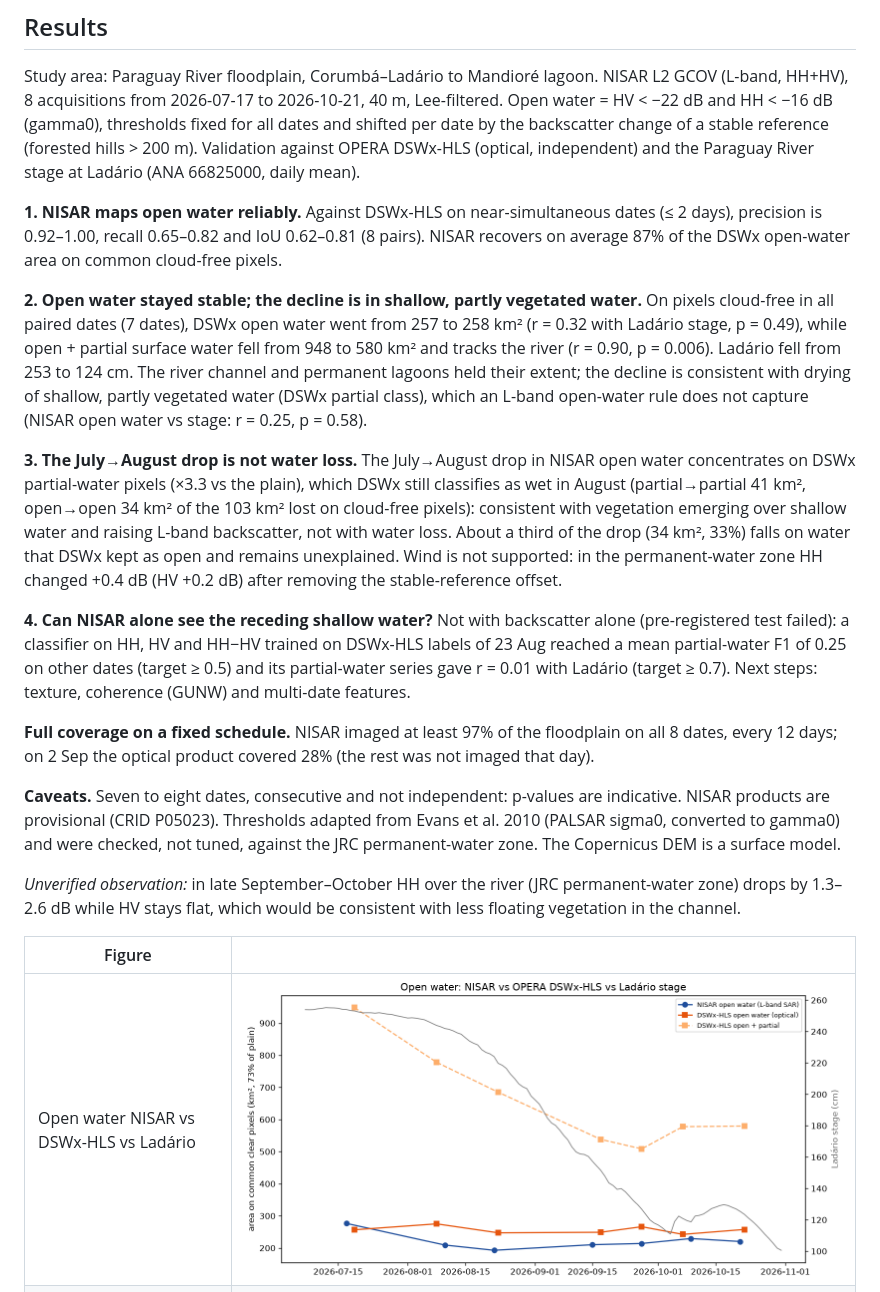
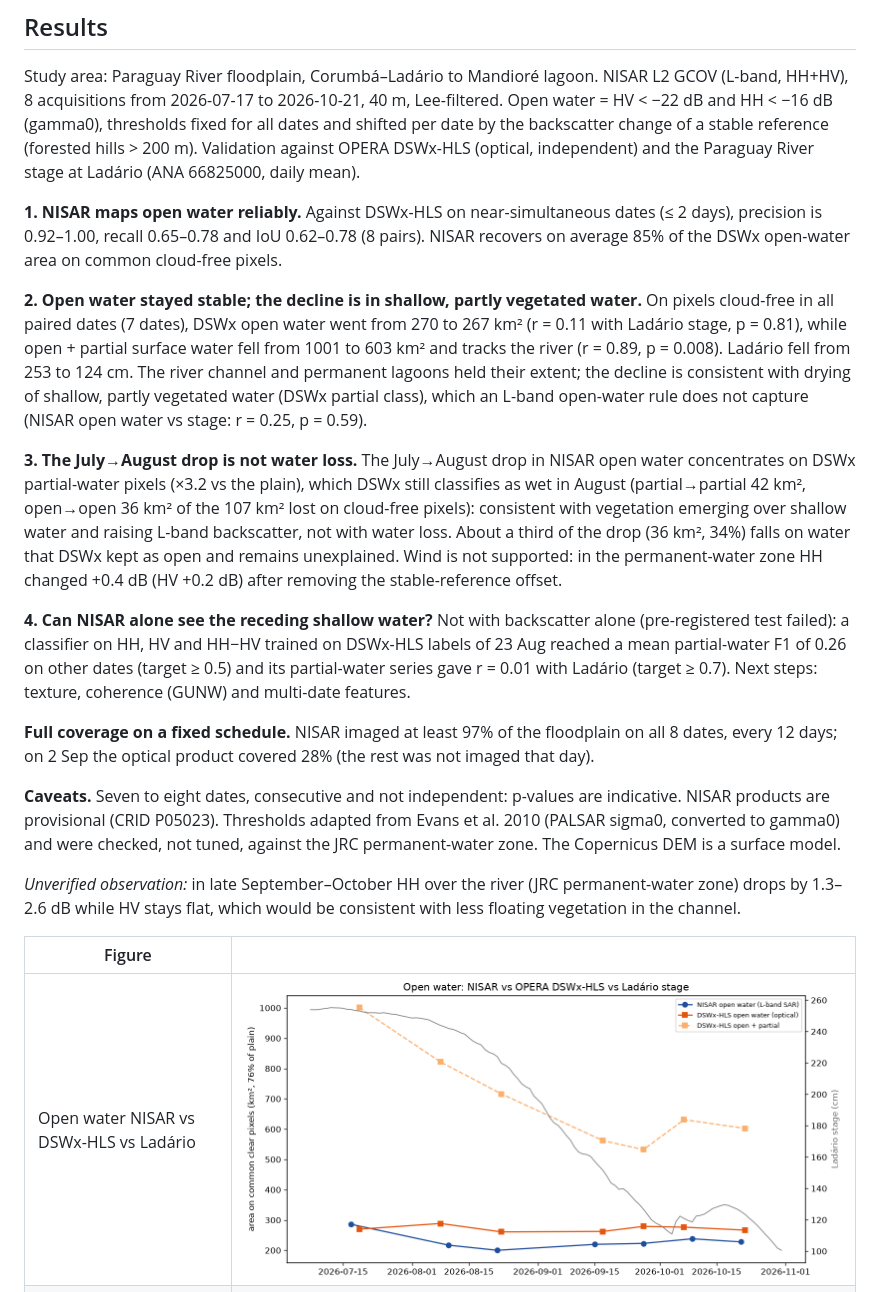
Before and after one commit to jpsicilia/spaceapps-2026, a Markdown page: README.md, the part around the change. Drawn GitHub-style; pictures changed too: outputs/figures/nisar_vs_dswx_series.png.

Commit message:
Complete DSWx-HLS tiles; rerun 02e/02g/02h

```diff
--- a/README.md
+++ b/README.md
@@ -92,13 +92,13 @@ This project is not endorsed by NASA.
 
 Study area: Paraguay River floodplain, Corumbá–Ladário to Mandioré lagoon. NISAR L2 GCOV (L-band, HH+HV), 8 acquisitions from 2026-07-17 to 2026-10-21, 40 m, Lee-filtered. Open water = HV < −22 dB and HH < −16 dB (gamma0), thresholds fixed for all dates and shifted per date by the backscatter change of a stable reference (forested hills > 200 m). Validation against OPERA DSWx-HLS (optical, independent) and the Paraguay River stage at Ladário (ANA 66825000, daily mean).
 
-**1. NISAR maps open water reliably.** Against DSWx-HLS on near-simultaneous dates (≤ 2 days), precision is 0.92–1.00, recall 0.65–0.82 and IoU 0.62–0.81 (8 pairs). NISAR recovers on average 87% of the DSWx open-water area on common cloud-free pixels.
+**1. NISAR maps open water reliably.** Against DSWx-HLS on near-simultaneous dates (≤ 2 days), precision is 0.92–1.00, recall 0.65–0.78 and IoU 0.62–0.78 (8 pairs). NISAR recovers on average 85% of the DSWx open-water area on common cloud-free pixels.
 
-**2. Open water stayed stable; the decline is in shallow, partly vegetated water.** On pixels cloud-free in all paired dates (7 dates), DSWx open water went from 257 to 258 km² (r = 0.32 with Ladário stage, p = 0.49), while open + partial surface water fell from 948 to 580 km² and tracks the river (r = 0.90, p = 0.006). Ladário fell from 253 to 124 cm. The river channel and permanent lagoons held their extent; the decline is consistent with drying of shallow, partly vegetated water (DSWx partial class), which an L-band open-water rule does not capture (NISAR open water vs stage: r = 0.25, p = 0.58).
+**2. Open water stayed stable; the decline is in shallow, partly vegetated water.** On pixels cloud-free in all paired dates (7 dates), DSWx open water went from 270 to 267 km² (r = 0.11 with Ladário stage, p = 0.81), while open + partial surface water fell from 1001 to 603 km² and tracks the river (r = 0.89, p = 0.008). Ladário fell from 253 to 124 cm. The river channel and permanent lagoons held their extent; the decline is consistent with drying of shallow, partly vegetated water (DSWx partial class), which an L-band open-water rule does not capture (NISAR open water vs stage: r = 0.25, p = 0.59).
 
-**3. The July→August drop is not water loss.** The July→August drop in NISAR open water concentrates on DSWx partial-water pixels (×3.3 vs the plain), which DSWx still classifies as wet in August (partial→partial 41 km², open→open 34 km² of the 103 km² lost on cloud-free pixels): consistent with vegetation emerging over shallow water and raising L-band backscatter, not with water loss. About a third of the drop (34 km², 33%) falls on water that DSWx kept as open and remains unexplained. Wind is not supported: in the permanent-water zone HH changed +0.4 dB (HV +0.2 dB) after removing the stable-reference offset.
+**3. The July→August drop is not water loss.** The July→August drop in NISAR open water concentrates on DSWx partial-water pixels (×3.2 vs the plain), which DSWx still classifies as wet in August (partial→partial 42 km², open→open 36 km² of the 107 km² lost on cloud-free pixels): consistent with vegetation emerging over shallow water and raising L-band backscatter, not with water loss. About a third of the drop (36 km², 34%) falls on water that DSWx kept as open and remains unexplained. Wind is not supported: in the permanent-water zone HH changed +0.4 dB (HV +0.2 dB) after removing the stable-reference offset.
 
-**4. Can NISAR alone see the receding shallow water?** Not with backscatter alone (pre-registered test failed): a classifier on HH, HV and HH−HV trained on DSWx-HLS labels of 23 Aug reached a mean partial-water F1 of 0.25 on other dates (target ≥ 0.5) and its partial-water series gave r = 0.01 with Ladário (target ≥ 0.7). Next steps: texture, coherence (GUNW) and multi-date features.
+**4. Can NISAR alone see the receding shallow water?** Not with backscatter alone (pre-registered test failed): a classifier on HH, HV and HH−HV trained on DSWx-HLS labels of 23 Aug reached a mean partial-water F1 of 0.26 on other dates (target ≥ 0.5) and its partial-water series gave r = 0.01 with Ladário (target ≥ 0.7). Next steps: texture, coherence (GUNW) and multi-date features.
 
 **Full coverage on a fixed schedule.** NISAR imaged at least 97% of the floodplain on all 8 dates, every 12 days; on 2 Sep the optical product covered 28% (the rest was not imaged that day).
 
```
Also changed, not shown: outputs/figures/agreement_20261009_dswx_20261007.png (added), outputs/figures/partial_clf_series.png, 8 other files.
